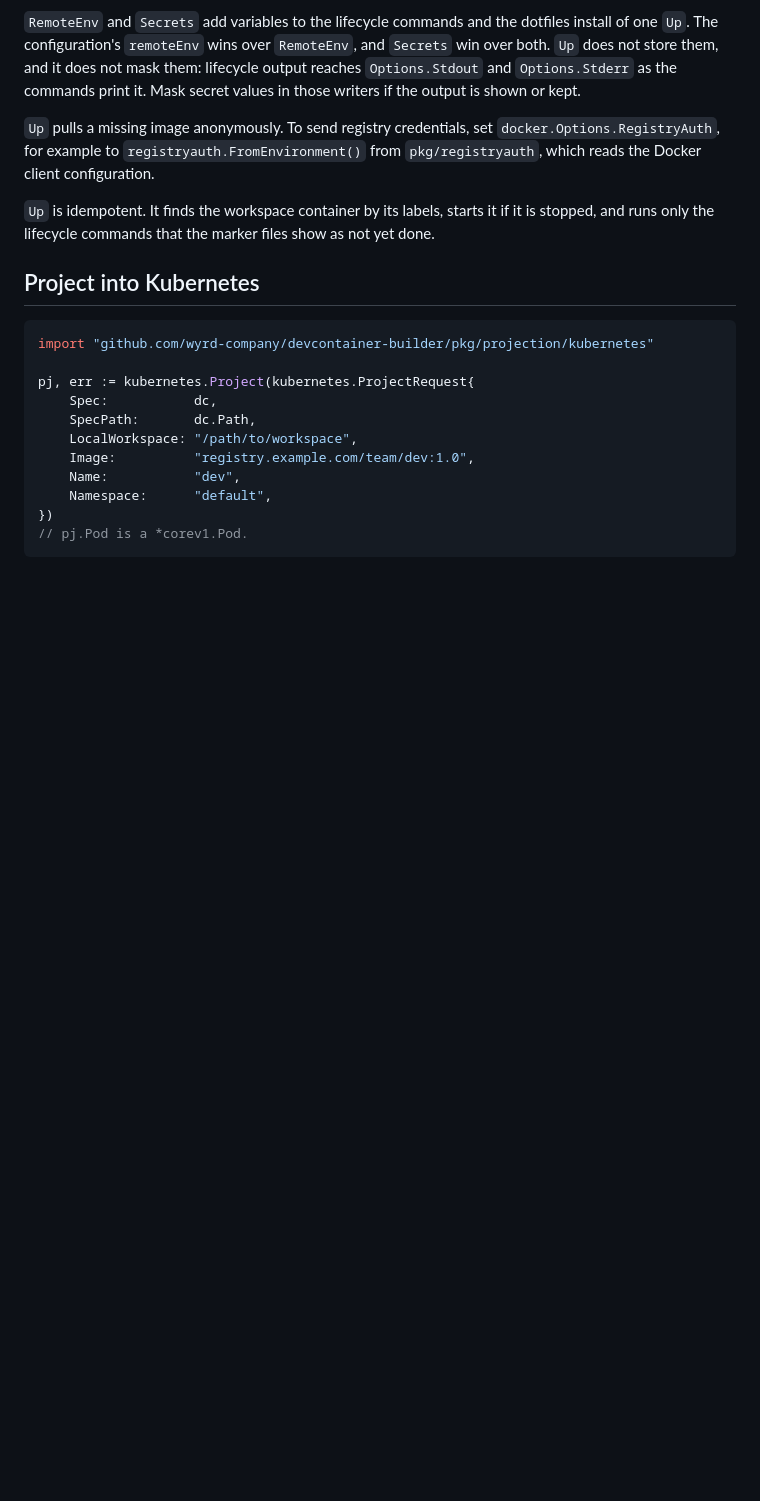
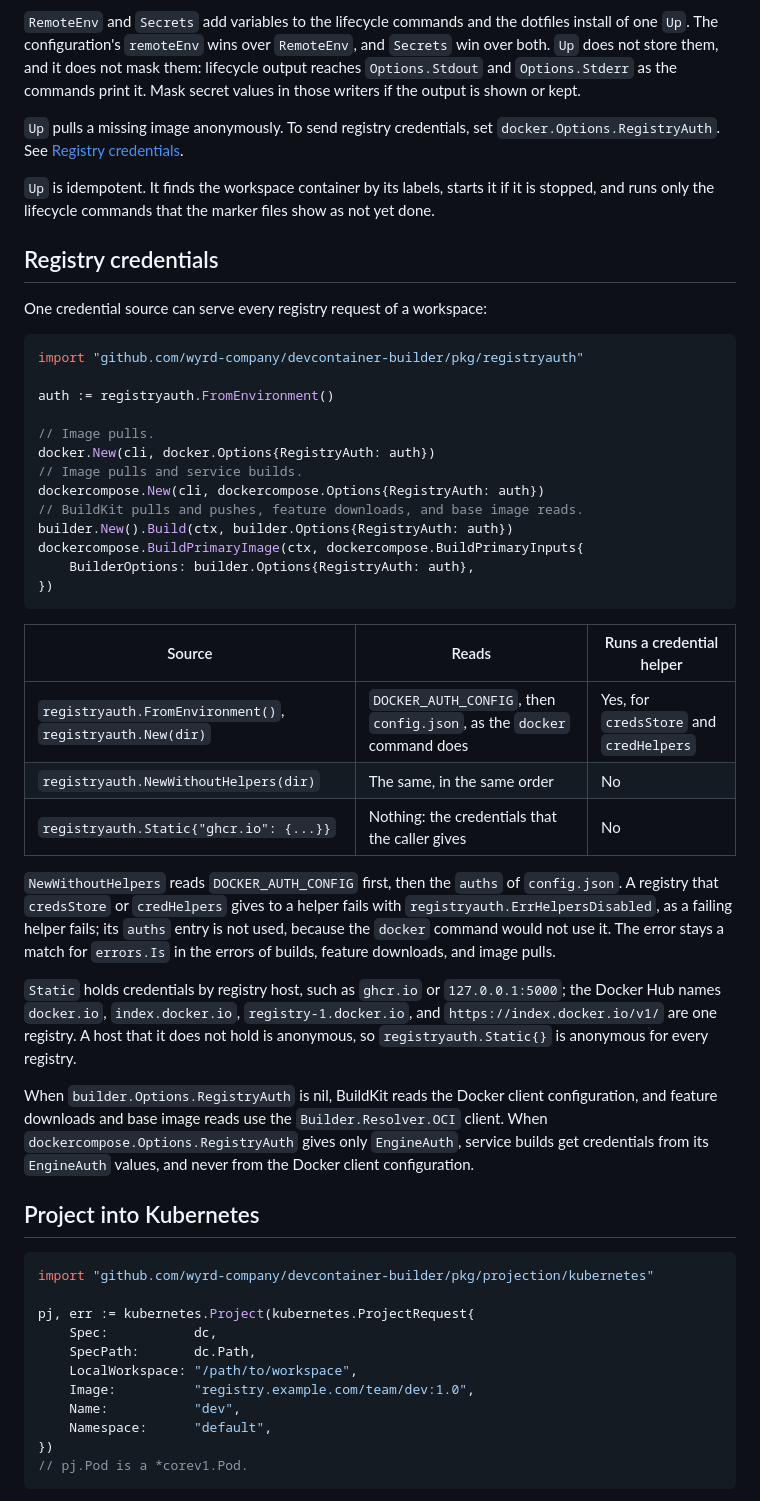
Before and after one commit to wyrd-company/devcontainer-builder, a Markdown page: docs/library.md, the part around one of its changes. Drawn GitHub-style; blank space fills up the shorter version.

Commit message:
docs(library): describe registry credential sources and injection
Name the options that take a caller's credential source, the three
registryauth sources, the helper-free lookup order and its typed error,
and the nil and Engine-only defaults.

Co-Authored-By: Claude Opus 5.5 <noreply@anthropic.com>

````diff
--- a/docs/library.md
+++ b/docs/library.md
@@ -80,12 +80,56 @@ does not mask them: lifecycle output reaches `Options.Stdout` and
 writers if the output is shown or kept.
 
 `Up` pulls a missing image anonymously. To send registry credentials, set
-`docker.Options.RegistryAuth`, for example to `registryauth.FromEnvironment()`
-from `pkg/registryauth`, which reads the Docker client configuration.
+`docker.Options.RegistryAuth`. See [Registry credentials](#registry-credentials).
 
 `Up` is idempotent. It finds the workspace container by its labels, starts it
 if it is stopped, and runs only the lifecycle commands that the marker files
 show as not yet done.
+
+## Registry credentials
+
+One credential source can serve every registry request of a workspace:
+
+```go
+import "github.com/wyrd-company/devcontainer-builder/pkg/registryauth"
+
+auth := registryauth.FromEnvironment()
+
+// Image pulls.
+docker.New(cli, docker.Options{RegistryAuth: auth})
+// Image pulls and service builds.
+dockercompose.New(cli, dockercompose.Options{RegistryAuth: auth})
+// BuildKit pulls and pushes, feature downloads, and base image reads.
+builder.New().Build(ctx, builder.Options{RegistryAuth: auth})
+dockercompose.BuildPrimaryImage(ctx, dockercompose.BuildPrimaryInputs{
+    BuilderOptions: builder.Options{RegistryAuth: auth},
+})
+```
+
+| Source | Reads | Runs a credential helper |
+| --- | --- | --- |
+| `registryauth.FromEnvironment()`, `registryauth.New(dir)` | `DOCKER_AUTH_CONFIG`, then `config.json`, as the `docker` command does | Yes, for `credsStore` and `credHelpers` |
+| `registryauth.NewWithoutHelpers(dir)` | The same, in the same order | No |
+| `registryauth.Static{"ghcr.io": {...}}` | Nothing: the credentials that the caller gives | No |
+
+`NewWithoutHelpers` reads `DOCKER_AUTH_CONFIG` first, then the `auths` of
+`config.json`. A registry that `credsStore` or `credHelpers` gives to a helper
+fails with `registryauth.ErrHelpersDisabled`, as a failing helper fails; its
+`auths` entry is not used, because the `docker` command would not use it. The
+error stays a match for `errors.Is` in the errors of builds, feature downloads,
+and image pulls.
+
+`Static` holds credentials by registry host, such as `ghcr.io` or
+`127.0.0.1:5000`; the Docker Hub names `docker.io`, `index.docker.io`,
+`registry-1.docker.io`, and `https://index.docker.io/v1/` are one registry. A
+host that it does not hold is anonymous, so `registryauth.Static{}` is
+anonymous for every registry.
+
+When `builder.Options.RegistryAuth` is nil, BuildKit reads the Docker client
+configuration, and feature downloads and base image reads use the
+`Builder.Resolver.OCI` client. When `dockercompose.Options.RegistryAuth` gives
+only `EngineAuth`, service builds get credentials from its `EngineAuth` values,
+and never from the Docker client configuration.
 
 ## Project into Kubernetes
 
````
Also changed, not shown: other parts of docs/library.md (+3 -3 lines), docs/configuration.md (+4 -0 lines).
